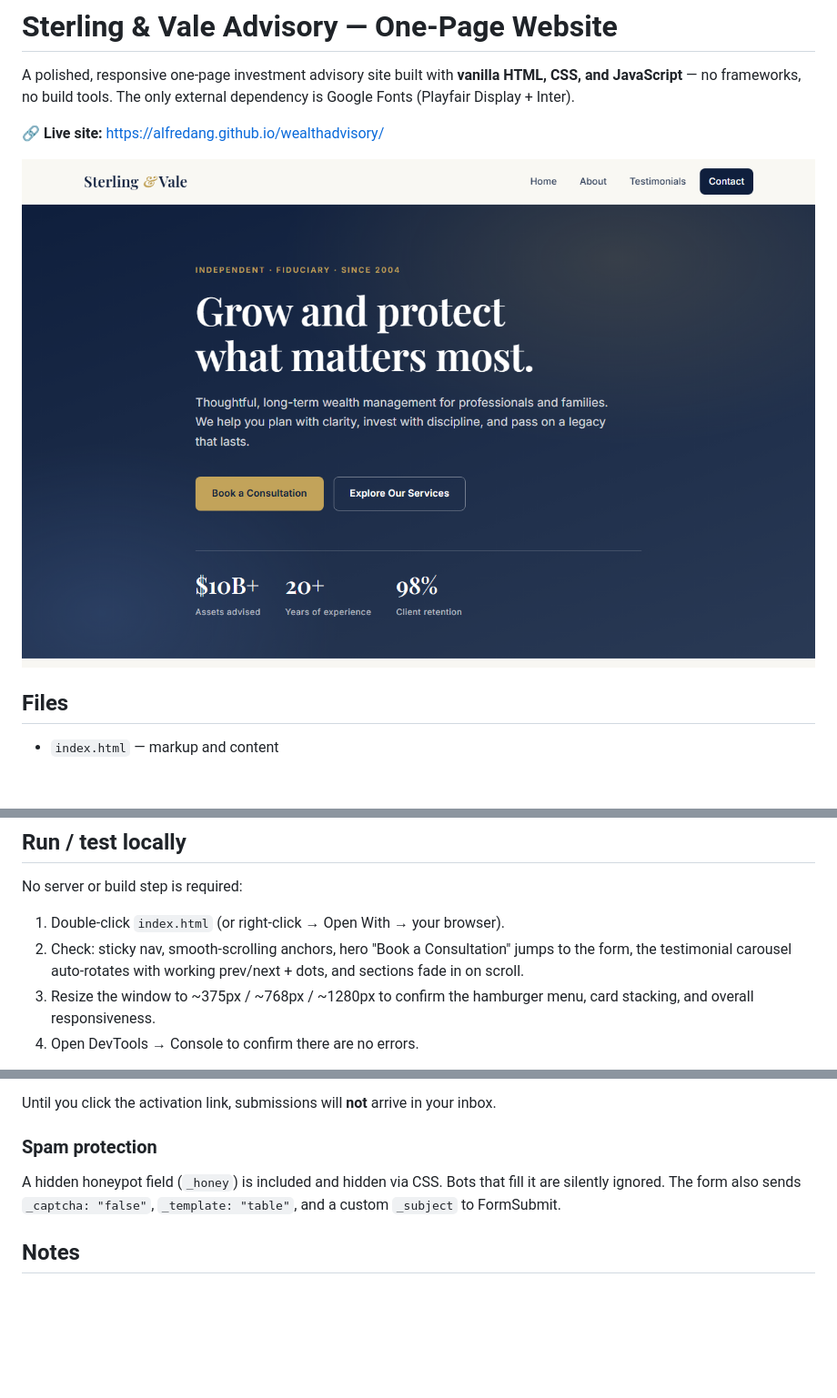
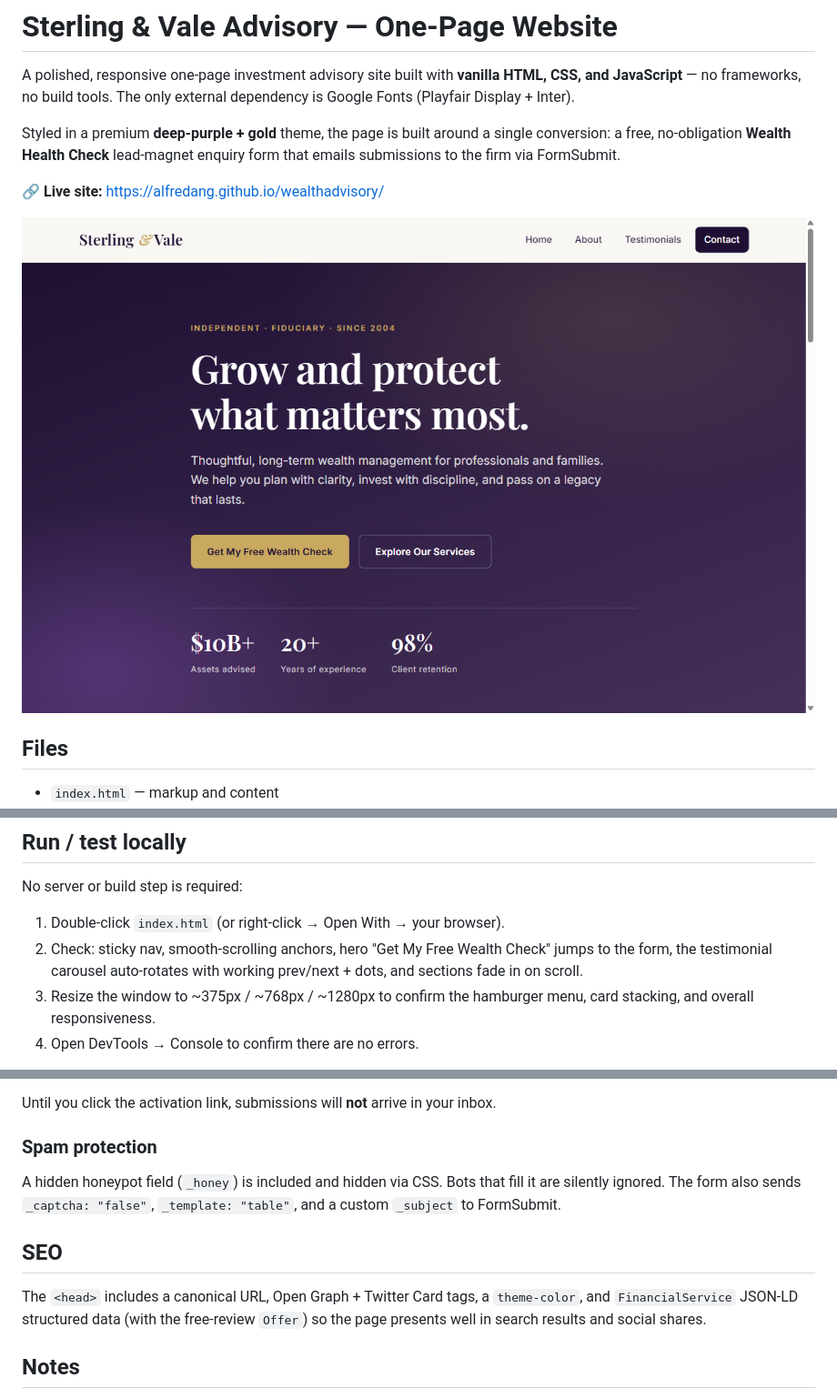
Before and after one commit to alfredang/wealthadvisory, a Markdown page: README.md, 3 parts joined by grey strips. Shown at 91% size. Rendered like a GitHub page; pictures changed too: screenshot.png; blank space fills up the shorter version.

Commit message:
Update README and homepage screenshot for purple lead-magnet redesign
Co-Authored-By: Claude Opus 4.8 (1M context) <noreply@anthropic.com>

```diff
--- a/README.md
+++ b/README.md
@@ -1,6 +1,8 @@
 # Sterling & Vale Advisory — One-Page Website
 
 A polished, responsive one-page investment advisory site built with **vanilla HTML, CSS, and JavaScript** — no frameworks, no build tools. The only external dependency is Google Fonts (Playfair Display + Inter).
+
+Styled in a premium **deep-purple + gold** theme, the page is built around a single conversion: a free, no-obligation **Wealth Health Check** lead-magnet enquiry form that emails submissions to the firm via FormSubmit.
 
 🔗 **Live site:** https://alfredang.github.io/wealthadvisory/
 
@@ -17,7 +19,7 @@ A polished, responsive one-page investment advisory site built with **vanilla HT
 No server or build step is required:
 
 1. Double-click `index.html` (or right-click → Open With → your browser).
-2. Check: sticky nav, smooth-scrolling anchors, hero "Book a Consultation" jumps to the form, the testimonial carousel auto-rotates with working prev/next + dots, and sections fade in on scroll.
+2. Check: sticky nav, smooth-scrolling anchors, hero "Get My Free Wealth Check" jumps to the form, the testimonial carousel auto-rotates with working prev/next + dots, and sections fade in on scroll.
 3. Resize the window to ~375px / ~768px / ~1280px to confirm the hamburger menu, card stacking, and overall responsiveness.
 4. Open DevTools → Console to confirm there are no errors.
 
@@ -55,6 +57,9 @@ Until you click the activation link, submissions will **not** arrive in your inb
 ### Spam protection
 A hidden honeypot field (`_honey`) is included and hidden via CSS. Bots that fill it are silently ignored. The form also sends `_captcha: "false"`, `_template: "table"`, and a custom `_subject` to FormSubmit.
 
+## SEO
+The `<head>` includes a canonical URL, Open Graph + Twitter Card tags, a `theme-color`, and `FinancialService` JSON-LD structured data (with the free-review `Offer`) so the page presents well in search results and social shares.
+
 ## Notes
 - Disclaimer in the footer: *"This website is for informational purposes only and does not constitute financial advice."*
 - All firm details, stats, and testimonials are fictional placeholders — update them as needed.
```
